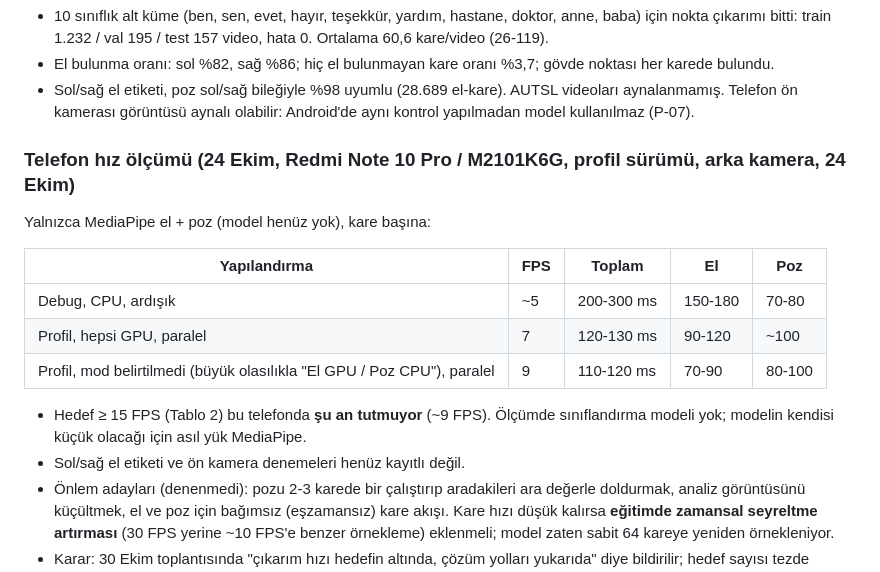
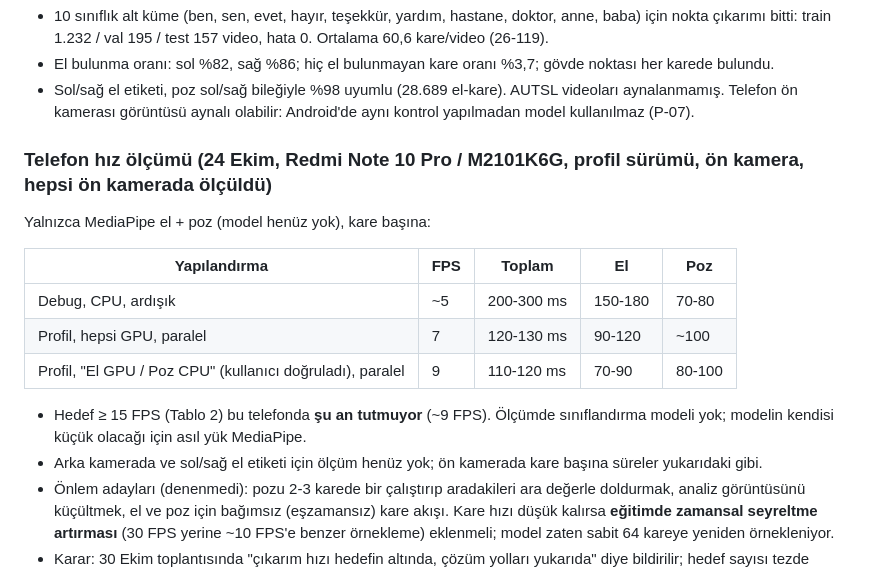
Before and after one commit to gitahmetcelik/tid-isaret-tanima, a Markdown page: PLAN.md, the part around the change. Drawn GitHub-style.

Commit message:
ip5: hiz olcumu notu duzeltildi (on kamera, El GPU)

```diff
--- a/PLAN.md
+++ b/PLAN.md
@@ -214,7 +214,7 @@ Boru hattı PDF Şekil 1'deki gibi; ek olarak şu kararlar öneriliyor:
 - El bulunma oranı: sol %82, sağ %86; hiç el bulunmayan kare oranı %3,7; gövde noktası her karede bulundu.
 - Sol/sağ el etiketi, poz sol/sağ bileğiyle %98 uyumlu (28.689 el-kare). AUTSL videoları aynalanmamış. Telefon ön kamerası görüntüsü aynalı olabilir: Android'de aynı kontrol yapılmadan model kullanılmaz (P-07).
 
-### Telefon hız ölçümü (24 Ekim, Redmi Note 10 Pro / M2101K6G, profil sürümü, arka kamera, 24 Ekim)
+### Telefon hız ölçümü (24 Ekim, Redmi Note 10 Pro / M2101K6G, profil sürümü, **ön kamera**, hepsi ön kamerada ölçüldü)
 
 Yalnızca MediaPipe el + poz (model henüz yok), kare başına:
 
@@ -222,10 +222,10 @@ Yalnızca MediaPipe el + poz (model henüz yok), kare başına:
 |---|---|---|---|---|
 | Debug, CPU, ardışık | ~5 | 200-300 ms | 150-180 | 70-80 |
 | Profil, hepsi GPU, paralel | 7 | 120-130 ms | 90-120 | ~100 |
-| Profil, mod belirtilmedi (büyük olasılıkla "El GPU / Poz CPU"), paralel | 9 | 110-120 ms | 70-90 | 80-100 |
+| Profil, "El GPU / Poz CPU" (kullanıcı doğruladı), paralel | 9 | 110-120 ms | 70-90 | 80-100 |
 
 - Hedef ≥ 15 FPS (Tablo 2) bu telefonda **şu an tutmuyor** (~9 FPS). Ölçümde sınıflandırma modeli yok; modelin kendisi küçük olacağı için asıl yük MediaPipe.
-- Sol/sağ el etiketi ve ön kamera denemeleri henüz kayıtlı değil.
+- Arka kamerada ve sol/sağ el etiketi için ölçüm henüz yok; ön kamerada kare başına süreler yukarıdaki gibi.
 - Önlem adayları (denenmedi): pozu 2-3 karede bir çalıştırıp aradakileri ara değerle doldurmak, analiz görüntüsünü küçültmek, el ve poz için bağımsız (eşzamansız) kare akışı. Kare hızı düşük kalırsa **eğitimde zamansal seyreltme artırması** (30 FPS yerine ~10 FPS'e benzer örnekleme) eklenmeli; model zaten sabit 64 kareye yeniden örnekleniyor.
 - Karar: 30 Ekim toplantısında "çıkarım hızı hedefin altında, çözüm yolları yukarıda" diye bildirilir; hedef sayısı tezde ölçülen değerle revize edilebilir.
 
```
